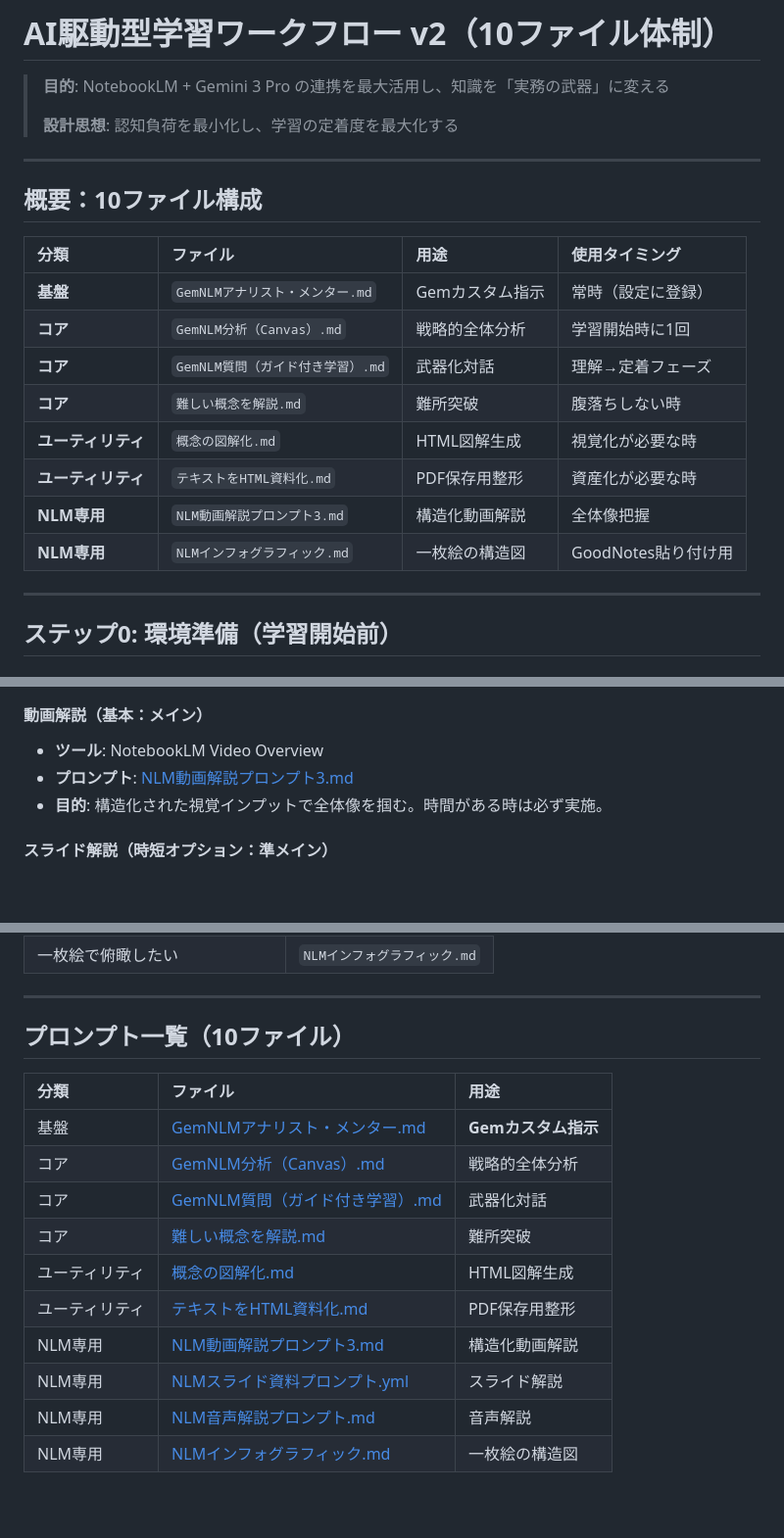
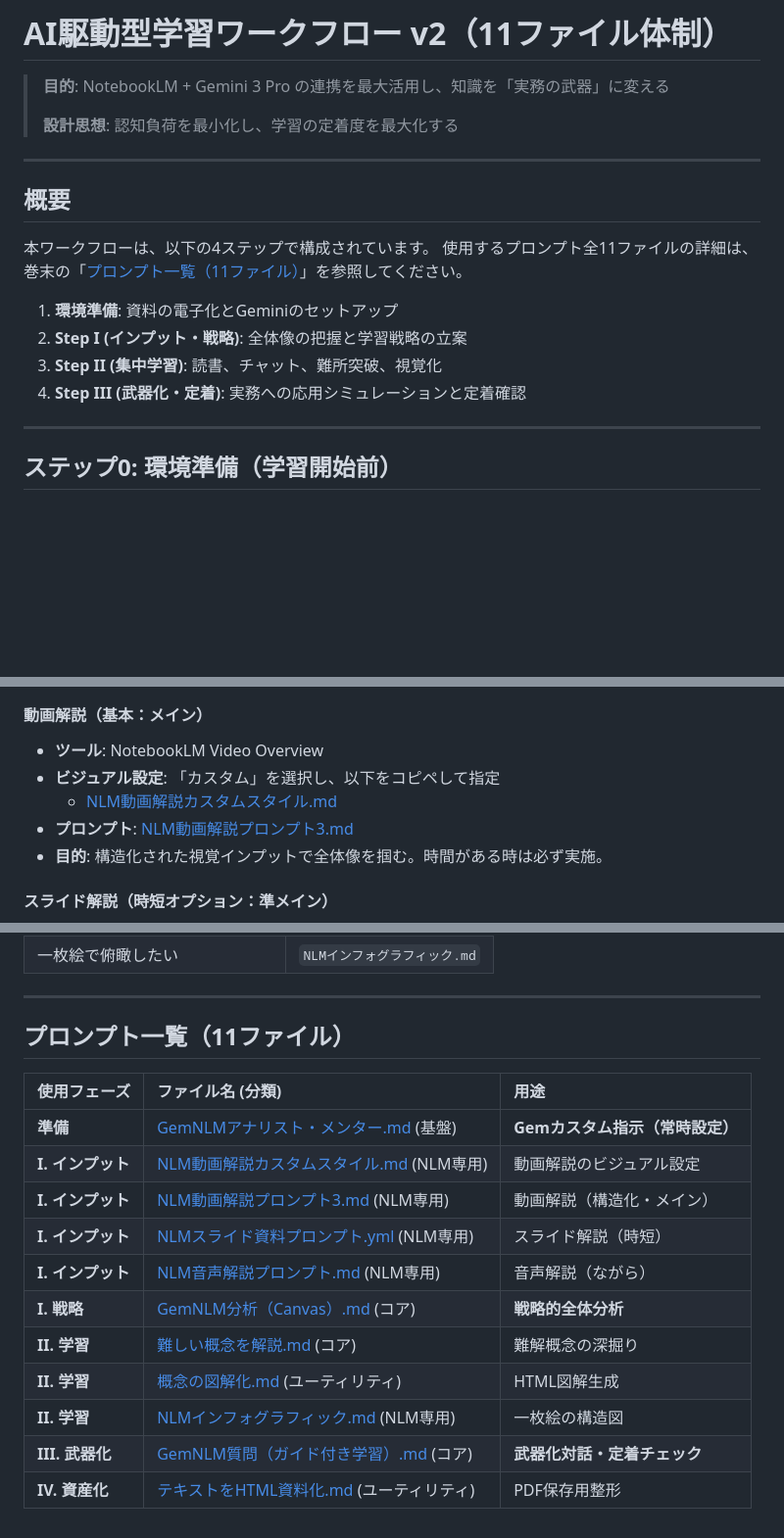
Before and after one commit to taka-123/ai-knowledge-rulebook, a Markdown page: snippets/study/new_workflow.md, 3 parts joined by grey strips. Shown at 98% size. Rendered like a GitHub page; blank space fills up the shorter version.

Commit message:
feat: AI駆動型学習ワークフローのファイル構成を10から11に変更し、プロンプト一覧を更新

```diff
--- a/snippets/study/new_workflow.md
+++ b/snippets/study/new_workflow.md
@@ -1,4 +1,4 @@
-# AI駆動型学習ワークフロー v2（10ファイル体制）
+# AI駆動型学習ワークフロー v2（11ファイル体制）
 
 > **目的**: NotebookLM + Gemini 3 Pro の連携を最大活用し、知識を「実務の武器」に変える
 >
@@ -6,18 +6,15 @@
 
 ---
 
-## 概要：10ファイル構成
+## 概要
 
-| 分類               | ファイル                          | 用途            | 使用タイミング      |
-| :----------------- | :-------------------------------- | :-------------- | :------------------ |
-| **基盤**           | `GemNLMアナリスト・メンター.md`   | Gemカスタム指示 | 常時（設定に登録）  |
-| **コア**           | `GemNLM分析（Canvas）.md`         | 戦略的全体分析  | 学習開始時に1回     |
-| **コア**           | `GemNLM質問（ガイド付き学習）.md` | 武器化対話      | 理解→定着フェーズ   |
-| **コア**           | `難しい概念を解説.md`             | 難所突破        | 腹落ちしない時      |
-| **ユーティリティ** | `概念の図解化.md`                 | HTML図解生成    | 視覚化が必要な時    |
-| **ユーティリティ** | `テキストをHTML資料化.md`         | PDF保存用整形   | 資産化が必要な時    |
-| **NLM専用**        | `NLM動画解説プロンプト3.md`       | 構造化動画解説  | 全体像把握          |
-| **NLM専用**        | `NLMインフォグラフィック.md`      | 一枚絵の構造図  | GoodNotes貼り付け用 |
+本ワークフローは、以下の4ステップで構成されています。
+使用するプロンプト全11ファイルの詳細は、巻末の「[プロンプト一覧（11ファイル）](#プロンプト一覧11ファイル)」を参照してください。
+
+1. **環境準備**: 資料の電子化とGeminiのセットアップ
+2. **Step I (インプット・戦略)**: 全体像の把握と学習戦略の立案
+3. **Step II (集中学習)**: 読書、チャット、難所突破、視覚化
+4. **Step III (武器化・定着)**: 実務への応用シミュレーションと定着確認
 
 ---
 
@@ -49,6 +46,8 @@
 #### 動画解説（基本：メイン）
 
 - **ツール**: NotebookLM Video Overview
+- **ビジュアル設定**: 「カスタム」を選択し、以下をコピペして指定
+  - [NLM動画解説カスタムスタイル.md](prompt/NLM動画解説カスタムスタイル.md)
 - **プロンプト**: [NLM動画解説プロンプト3.md](prompt/NLM動画解説プロンプト3.md)
 - **目的**: 構造化された視覚インプットで全体像を掴む。時間がある時は必ず実施。
 
@@ -181,17 +180,18 @@ GoodNotesで参考書を読み進めながら、AIを活用して理解を深め
 
 ---
 
-## プロンプト一覧（10ファイル）
+## プロンプト一覧（11ファイル）
 
-| 分類           | ファイル                                                                  | 用途                |
-| :------------- | :------------------------------------------------------------------------ | :------------------ |
-| 基盤           | [GemNLMアナリスト・メンター.md](prompt/GemNLMアナリスト・メンター.md)     | **Gemカスタム指示** |
-| コア           | [GemNLM分析（Canvas）.md](prompt/GemNLM分析（Canvas）.md)                 | 戦略的全体分析      |
-| コア           | [GemNLM質問（ガイド付き学習）.md](prompt/GemNLM質問（ガイド付き学習）.md) | 武器化対話          |
-| コア           | [難しい概念を解説.md](prompt/難しい概念を解説.md)                         | 難所突破            |
-| ユーティリティ | [概念の図解化.md](prompt/概念の図解化.md)                                 | HTML図解生成        |
-| ユーティリティ | [テキストをHTML資料化.md](prompt/テキストをHTML資料化.md)                 | PDF保存用整形       |
-| NLM専用        | [NLM動画解説プロンプト3.md](prompt/NLM動画解説プロンプト3.md)             | 構造化動画解説      |
-| NLM専用        | [NLMスライド資料プロンプト.yml](prompt/NLMスライド資料プロンプト.yml)     | スライド解説        |
-| NLM専用        | [NLM音声解説プロンプト.md](prompt/NLM音声解説プロンプト.md)               | 音声解説            |
-| NLM専用        | [NLMインフォグラフィック.md](prompt/NLMインフォグラフィック.md)           | 一枚絵の構造図      |
+| 使用フェーズ      | ファイル名 (分類)                                                                 | 用途                            |
+| :---------------- | :-------------------------------------------------------------------------------- | :------------------------------ |
+| **準備**          | [GemNLMアナリスト・メンター.md](prompt/GemNLMアナリスト・メンター.md) (基盤)      | **Gemカスタム指示（常時設定）** |
+| **I. インプット** | [NLM動画解説カスタムスタイル.md](prompt/NLM動画解説カスタムスタイル.md) (NLM専用) | 動画解説のビジュアル設定        |
+| **I. インプット** | [NLM動画解説プロンプト3.md](prompt/NLM動画解説プロンプト3.md) (NLM専用)           | 動画解説（構造化・メイン）      |
+| **I. インプット** | [NLMスライド資料プロンプト.yml](prompt/NLMスライド資料プロンプト.yml) (NLM専用)   | スライド解説（時短）            |
+| **I. インプット** | [NLM音声解説プロンプト.md](prompt/NLM音声解説プロンプト.md) (NLM専用)             | 音声解説（ながら）              |
+| **I. 戦略**       | [GemNLM分析（Canvas）.md](prompt/GemNLM分析（Canvas）.md) (コア)                  | **戦略的全体分析**              |
+| **II. 学習**      | [難しい概念を解説.md](prompt/難しい概念を解説.md) (コア)                          | 難解概念の深掘り                |
+| **II. 学習**      | [概念の図解化.md](prompt/概念の図解化.md) (ユーティリティ)                        | HTML図解生成                    |
+| **II. 学習**      | [NLMインフォグラフィック.md](prompt/NLMインフォグラフィック.md) (NLM専用)         | 一枚絵の構造図                  |
+| **III. 武器化**   | [GemNLM質問（ガイド付き学習）.md](prompt/GemNLM質問（ガイド付き学習）.md) (コア)  | **武器化対話・定着チェック**    |
+| **IV. 資産化**    | [テキストをHTML資料化.md](prompt/テキストをHTML資料化.md) (ユーティリティ)        | PDF保存用整形                   |
```
